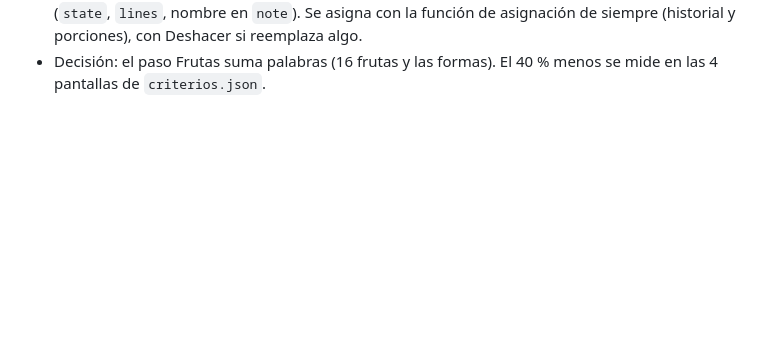
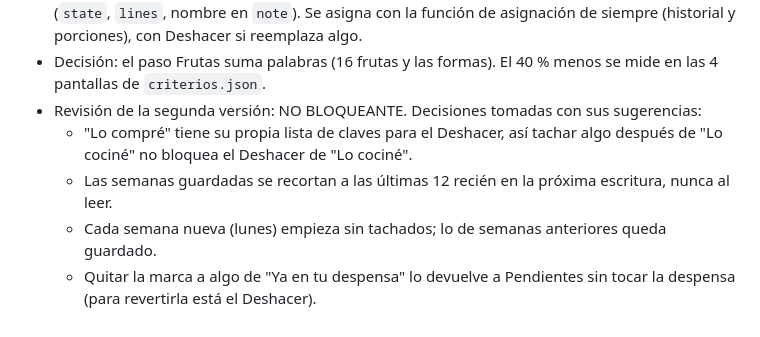
Before and after one commit to Facunddominguez/Facunddominguez.github.io, a Markdown page: docs/plan-rediseno.md, the part around the change. Rendered like a GitHub page; blank space fills up the shorter version.

Commit message:
Etapa 1: decisiones de la revisión del plan
Co-Authored-By: Claude Opus 5.5 <noreply@anthropic.com>

```diff
--- a/docs/plan-rediseno.md
+++ b/docs/plan-rediseno.md
@@ -453,3 +453,8 @@ Rama `rediseno-etapa-1-confianza`. Versión 15.0.0.
   - Todos los selectores (plan, semanas guardadas, consumo e historial) usan `mealLabels`.
 - Agregar a la semana desde una idea: se guarda con el mismo formato que un plato armado (`state`, `lines`, nombre en `note`). Se asigna con la función de asignación de siempre (historial y porciones), con Deshacer si reemplaza algo.
 - Decisión: el paso Frutas suma palabras (16 frutas y las formas). El 40 % menos se mide en las 4 pantallas de `criterios.json`.
+- Revisión de la segunda versión: NO BLOQUEANTE. Decisiones tomadas con sus sugerencias:
+  - "Lo compré" tiene su propia lista de claves para el Deshacer, así tachar algo después de "Lo cociné" no bloquea el Deshacer de "Lo cociné".
+  - Las semanas guardadas se recortan a las últimas 12 recién en la próxima escritura, nunca al leer.
+  - Cada semana nueva (lunes) empieza sin tachados; lo de semanas anteriores queda guardado.
+  - Quitar la marca a algo de "Ya en tu despensa" lo devuelve a Pendientes sin tocar la despensa (para revertirla está el Deshacer).
```
